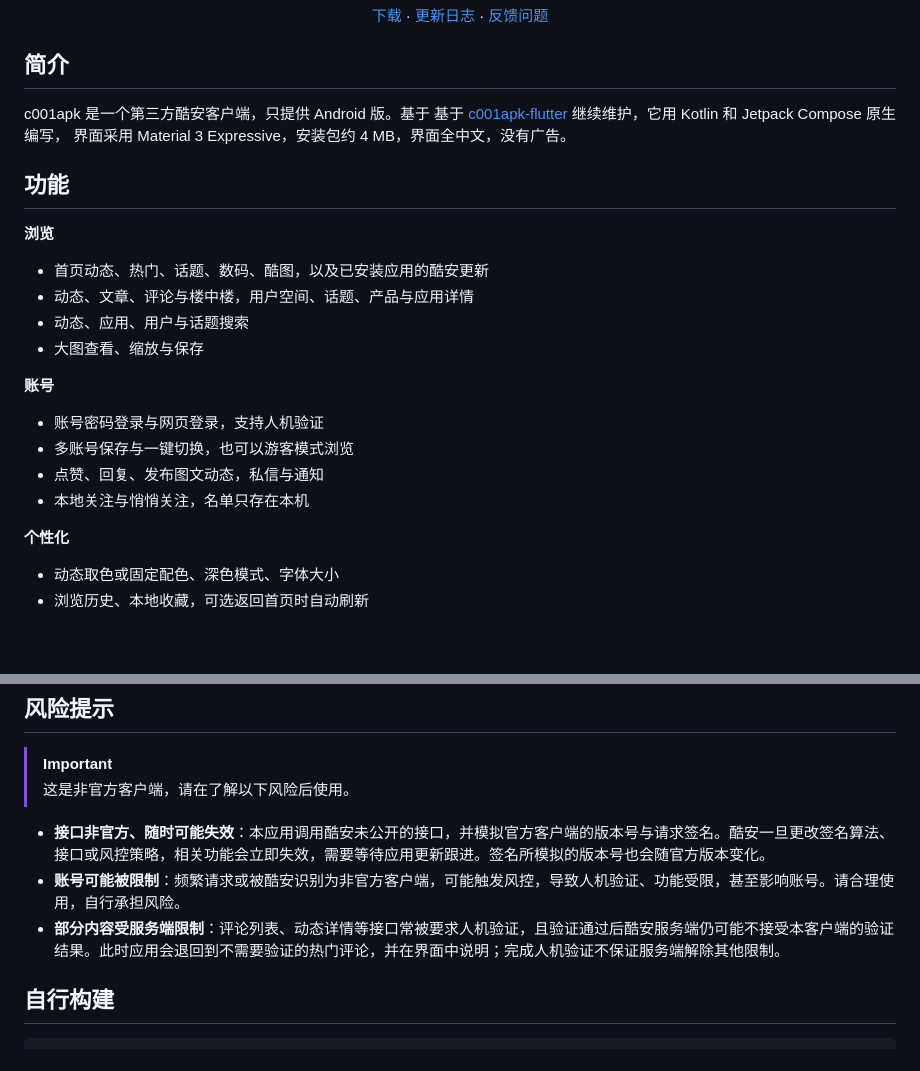
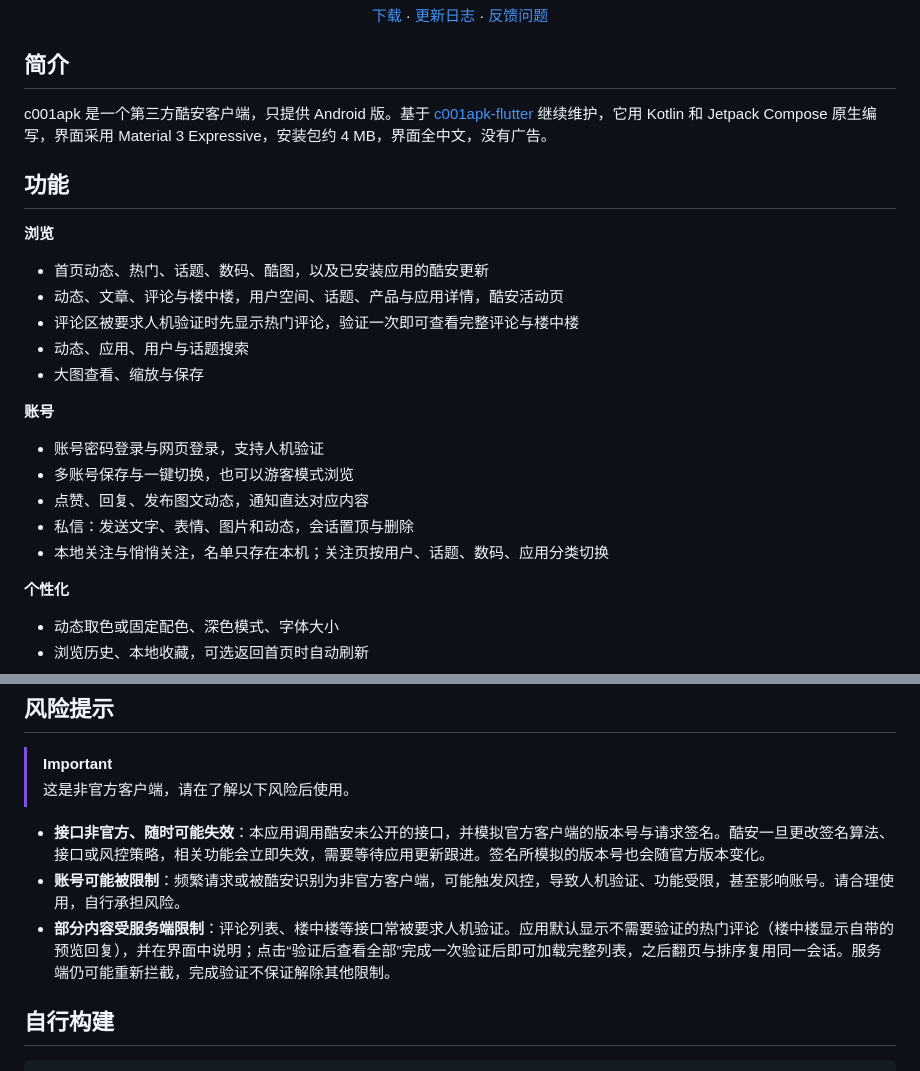
Before and after one commit to ZaiLinn/c001apk, a Markdown page: README.md, 2 parts joined by grey strips. GitHub-like rendering; blank space fills up the shorter version.

Commit message:
README: bring features and risk notes up to 2.0.6
- Features: event pages, captcha-gated replies (hot replies first, one
  verification for the full list and sub-replies), private message
  images, emoji, shared feeds and pin/delete, notifications opening their
  content, and follow categories on the follow page.
- Risk notes: one verification now loads the full reply list and reuses
  the session; the old text said the server usually rejects it.
- Fix the doubled "基于" and the stray line break in the introduction.

Co-Authored-By: Claude Opus 5.5 <noreply@anthropic.com>

```diff
--- a/README.md
+++ b/README.md
@@ -17,22 +17,23 @@
 
 ## 简介
 
-c001apk 是一个第三方酷安客户端，只提供 Android 版。基于 基于 [c001apk-flutter](https://github.com/bggRGjQaUbCoE/c001apk-flutter) 继续维护，它用 Kotlin 和 Jetpack Compose 原生编写，
-界面采用 Material 3 Expressive，安装包约 4 MB，界面全中文，没有广告。
+c001apk 是一个第三方酷安客户端，只提供 Android 版。基于 [c001apk-flutter](https://github.com/bggRGjQaUbCoE/c001apk-flutter) 继续维护，它用 Kotlin 和 Jetpack Compose 原生编写，界面采用 Material 3 Expressive，安装包约 4 MB，界面全中文，没有广告。
 
 ## 功能
 
 **浏览**
 - 首页动态、热门、话题、数码、酷图，以及已安装应用的酷安更新
-- 动态、文章、评论与楼中楼，用户空间、话题、产品与应用详情
+- 动态、文章、评论与楼中楼，用户空间、话题、产品与应用详情，酷安活动页
+- 评论区被要求人机验证时先显示热门评论，验证一次即可查看完整评论与楼中楼
 - 动态、应用、用户与话题搜索
 - 大图查看、缩放与保存
 
 **账号**
 - 账号密码登录与网页登录，支持人机验证
 - 多账号保存与一键切换，也可以游客模式浏览
-- 点赞、回复、发布图文动态，私信与通知
-- 本地关注与悄悄关注，名单只存在本机
+- 点赞、回复、发布图文动态，通知直达对应内容
+- 私信：发送文字、表情、图片和动态，会话置顶与删除
+- 本地关注与悄悄关注，名单只存在本机；关注页按用户、话题、数码、应用分类切换
 
 **个性化**
 - 动态取色或固定配色、深色模式、字体大小
@@ -59,7 +60,7 @@ c001apk 是一个第三方酷安客户端，只提供 Android 版。基于 基
 
 - **接口非官方、随时可能失效**：本应用调用酷安未公开的接口，并模拟官方客户端的版本号与请求签名。酷安一旦更改签名算法、接口或风控策略，相关功能会立即失效，需要等待应用更新跟进。签名所模拟的版本号也会随官方版本变化。
 - **账号可能被限制**：频繁请求或被酷安识别为非官方客户端，可能触发风控，导致人机验证、功能受限，甚至影响账号。请合理使用，自行承担风险。
-- **部分内容受服务端限制**：评论列表、动态详情等接口常被要求人机验证，且验证通过后酷安服务端仍可能不接受本客户端的验证结果。此时应用会退回到不需要验证的热门评论，并在界面中说明；完成人机验证不保证服务端解除其他限制。
+- **部分内容受服务端限制**：评论列表、楼中楼等接口常被要求人机验证。应用默认显示不需要验证的热门评论（楼中楼显示自带的预览回复），并在界面中说明；点击“验证后查看全部”完成一次验证后即可加载完整列表，之后翻页与排序复用同一会话。服务端仍可能重新拦截，完成验证不保证解除其他限制。
 
 ## 自行构建
 
```
